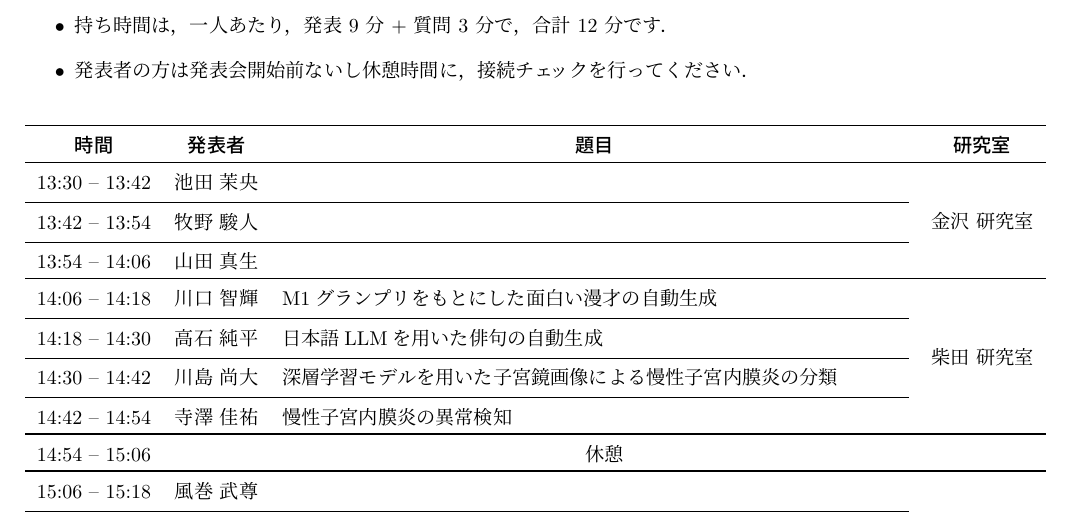
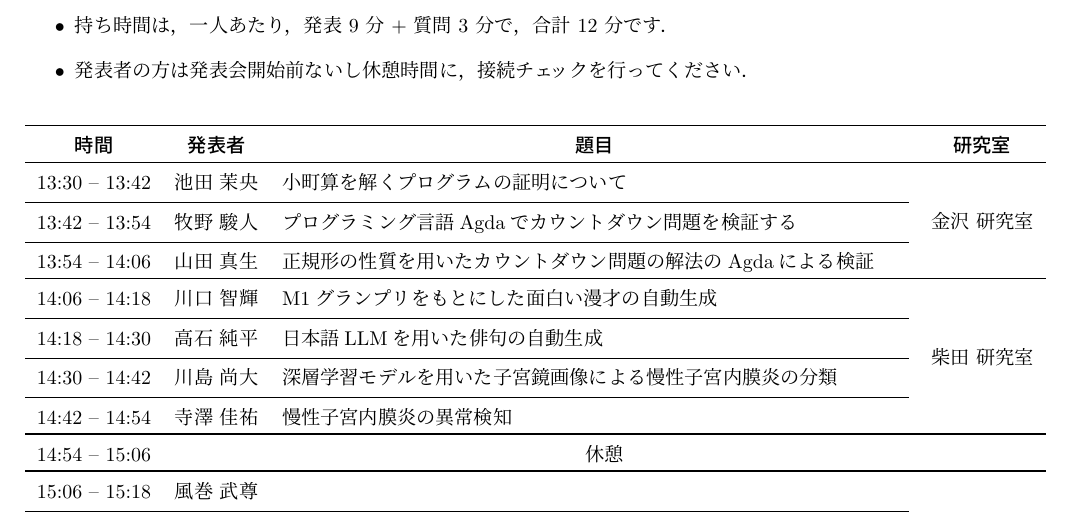
Before and after one commit to ChihiroShibata/texcode_timetab_thesis_pres, a LaTeX document (main.tex): part of the page, cut so that both start at the same text. Compiled offline with pLaTeX and dvipdfmx.

Commit message:
Added three titles

```diff
--- a/main.tex
+++ b/main.tex
@@ -26,11 +26,11 @@
   \multicolumn{1}{c}{\textbf{題目}} &
   \multicolumn{1}{c}{\textbf{研究室}}  \\
   \toprule
-  13:30 \textendash{} 13:42 & 池田 茉央 &  & \multirow{3}{*}[-0.45em]{金沢 研究室} \\
+  13:30 \textendash{} 13:42 & 池田 茉央 & 小町算を解くプログラムの証明について & \multirow{3}{*}[-0.45em]{金沢 研究室} \\
   \cmidrule(r){1-3}
-  13:42 \textendash{} 13:54 & 牧野 駿人 &  & \\
+  13:42 \textendash{} 13:54 & 牧野 駿人 & プログラミング言語Agdaでカウントダウン問題を検証する & \\
   \cmidrule(r){1-3}
-  13:54 \textendash{} 14:06 & 山田 真生 &  & \\
+  13:54 \textendash{} 14:06 & 山田 真生 & 正規形の性質を用いたカウントダウン問題の解法のAgdaによる検証 & \\
   \toprule
   14:06 \textendash{} 14:18 & 川口 智輝 & M1グランプリをもとにした面白い漫才の自動生成 & \multirow{4}{*}[-0.7em]{柴田 研究室} \\
   \cmidrule(r){1-3}
```
Also changed, not shown: out/main.pdf.
